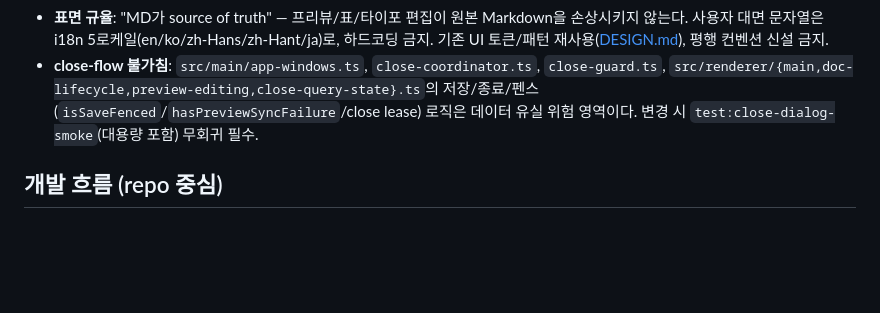
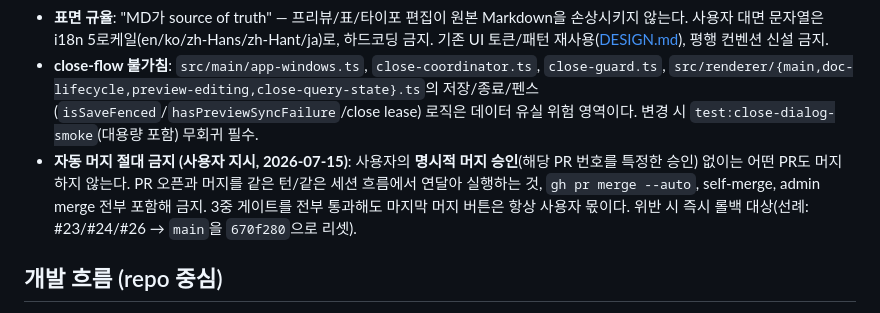
Before and after one commit to project820/notepad-ai, a Markdown page: AGENTS.md, the part around the change. GitHub-like rendering; blank space fills up the shorter version.

Commit message:
docs(agents): forbid any PR merge without explicit user approval
Adds an immutable rule: no auto-merge, no self-merge, no open-and-merge
in the same session flow. All three gates passing still does not permit
merging — the final merge decision always belongs to the user.
Precedent recorded: #23/#24/#26 were instant-merged and rolled back
(main reset to 670f280).

```diff
--- a/AGENTS.md
+++ b/AGENTS.md
@@ -12,6 +12,7 @@ GJC 컨트리뷰션 워크스페이스의 운영 규칙을 이 저장소가 **
 - **스코프 가드**: 모든 PR 주제는 착수 전 사용자 승인 필수. 큰 변경(새 기능·아키텍처)은 GitHub 이슈를 먼저 열어 합의한 뒤 작업한다. 작은 수정(버그·문서·테스트)은 승인만으로 진행. 승인 범위 밖으로 스코프가 확대되면 작업 중단 + 재승인.
 - **표면 규율**: "MD가 source of truth" — 프리뷰/표/타이포 편집이 원본 Markdown을 손상시키지 않는다. 사용자 대면 문자열은 i18n 5로케일(en/ko/zh-Hans/zh-Hant/ja)로, 하드코딩 금지. 기존 UI 토큰/패턴 재사용([DESIGN.md](./DESIGN.md)), 평행 컨벤션 신설 금지.
 - **close-flow 불가침**: `src/main/app-windows.ts`, `close-coordinator.ts`, `close-guard.ts`, `src/renderer/{main,doc-lifecycle,preview-editing,close-query-state}.ts`의 저장/종료/펜스(`isSaveFenced`/`hasPreviewSyncFailure`/close lease) 로직은 데이터 유실 위험 영역이다. 변경 시 `test:close-dialog-smoke`(대용량 포함) 무회귀 필수.
+- **자동 머지 절대 금지 (사용자 지시, 2026-07-15)**: 사용자의 **명시적 머지 승인**(해당 PR 번호를 특정한 승인) 없이는 어떤 PR도 머지하지 않는다. PR 오픈과 머지를 같은 턴/같은 세션 흐름에서 연달아 실행하는 것, `gh pr merge --auto`, self-merge, admin merge 전부 포함해 금지. 3중 게이트를 전부 통과해도 마지막 머지 버튼은 항상 사용자 몫이다. 위반 시 즉시 롤백 대상(선례: #23/#24/#26 → `main`을 `670f280`으로 리셋).
 
 ## 개발 흐름 (repo 중심)
 
```
